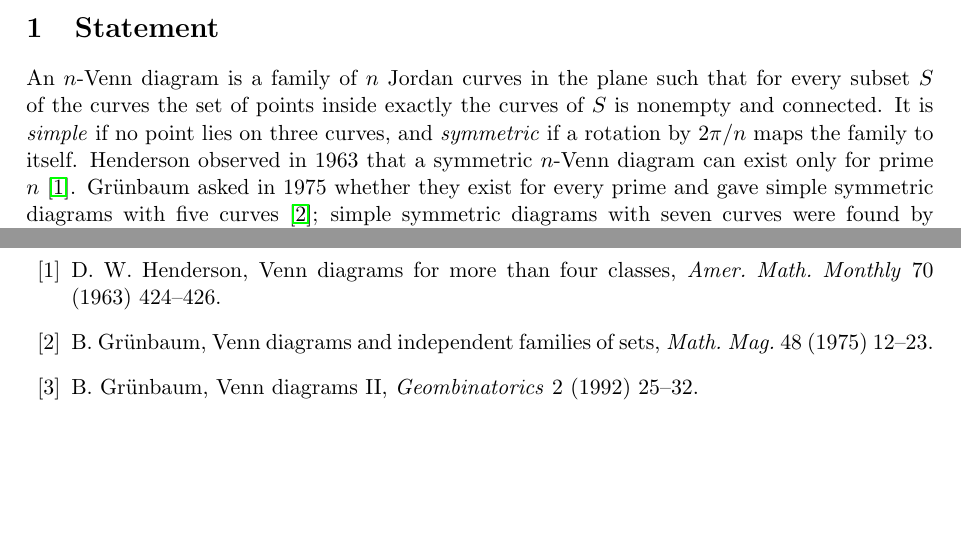
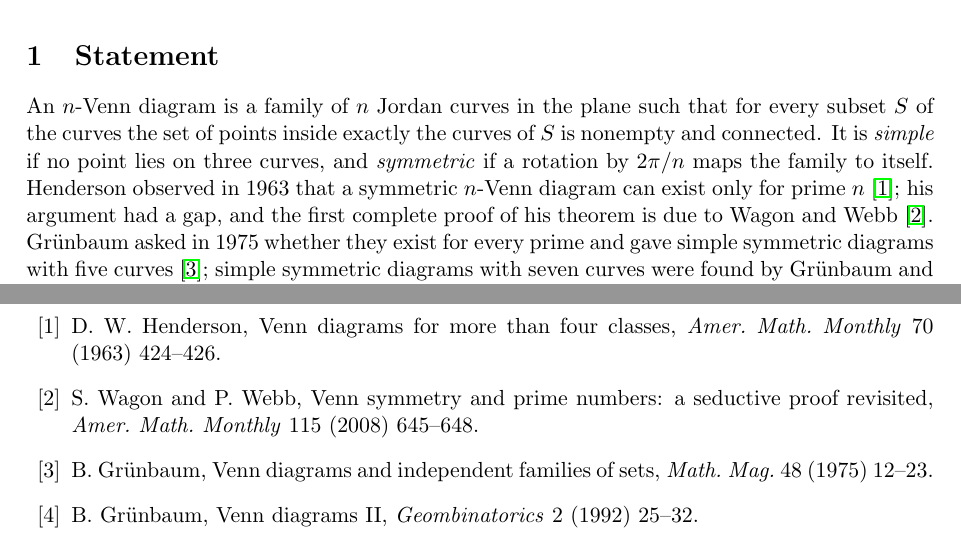
Before and after one commit to dzoba/venn17, a LaTeX paper (paper/venn17-19.tex): two parts of pages 1 and 5 of 6, joined at a grey line, cut so that both start at the same text, the shorter picture padded with empty space. Compiled offline with pdfLaTeX.

Commit message:
Paper: cite Wagon–Webb 2008 for the complete proof of Henderson's primality theorem

```diff
--- a/paper/venn17-19.tex
+++ b/paper/venn17-19.tex
@@ -26,7 +26,8 @@ found them.
 An $n$-Venn diagram is a family of $n$ Jordan curves in the plane such that for every subset $S$ of the curves the
 set of points inside exactly the curves of $S$ is nonempty and connected. It is \emph{simple} if no point lies on
 three curves, and \emph{symmetric} if a rotation by $2\pi/n$ maps the family to itself. Henderson observed in 1963
-that a symmetric $n$-Venn diagram can exist only for prime $n$ \cite{Hen63}. Gr\"unbaum asked in 1975 whether they
+that a symmetric $n$-Venn diagram can exist only for prime $n$ \cite{Hen63}; his argument had a gap, and the first
+complete proof of his theorem is due to Wagon and Webb \cite{WW08}. Gr\"unbaum asked in 1975 whether they
 exist for every prime and gave simple symmetric diagrams with five curves \cite{Gru75}; simple symmetric diagrams with
 seven curves were found by Gr\"unbaum and by Edwards in the 1990s \cite{Gru92,Edw98}. Hamburger constructed the first
 symmetric 11-Venn diagram in 2002 \cite{Ham02}; it is not simple, and the same holds for the diagrams of Griggs,
@@ -192,6 +193,7 @@ his encouragement and for pointing out that the earlier searches excluded non-mo
 
 \begin{thebibliography}{99}
 \bibitem{Hen63} D.~W. Henderson, Venn diagrams for more than four classes, \emph{Amer. Math. Monthly} 70 (1963) 424--426.
+\bibitem{WW08} S. Wagon and P. Webb, Venn symmetry and prime numbers: a seductive proof revisited, \emph{Amer. Math. Monthly} 115 (2008) 645--648.
 \bibitem{Gru75} B. Gr\"unbaum, Venn diagrams and independent families of sets, \emph{Math. Mag.} 48 (1975) 12--23.
 \bibitem{Gru92} B. Gr\"unbaum, Venn diagrams II, \emph{Geombinatorics} 2 (1992) 25--32.
 \bibitem{Edw98} A.~W.~F. Edwards, Seven-set Venn diagrams with rotational and polar symmetry, \emph{Combin. Probab. Comput.} 7 (1998) 149--152.
```
Also changed, not shown: paper/venn17-19.pdf.
